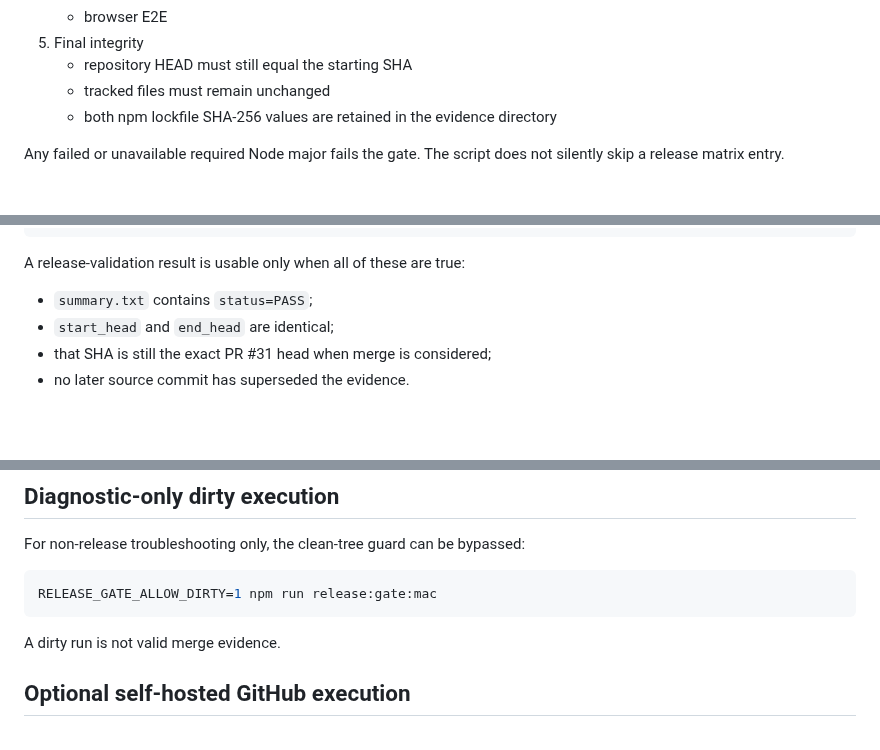
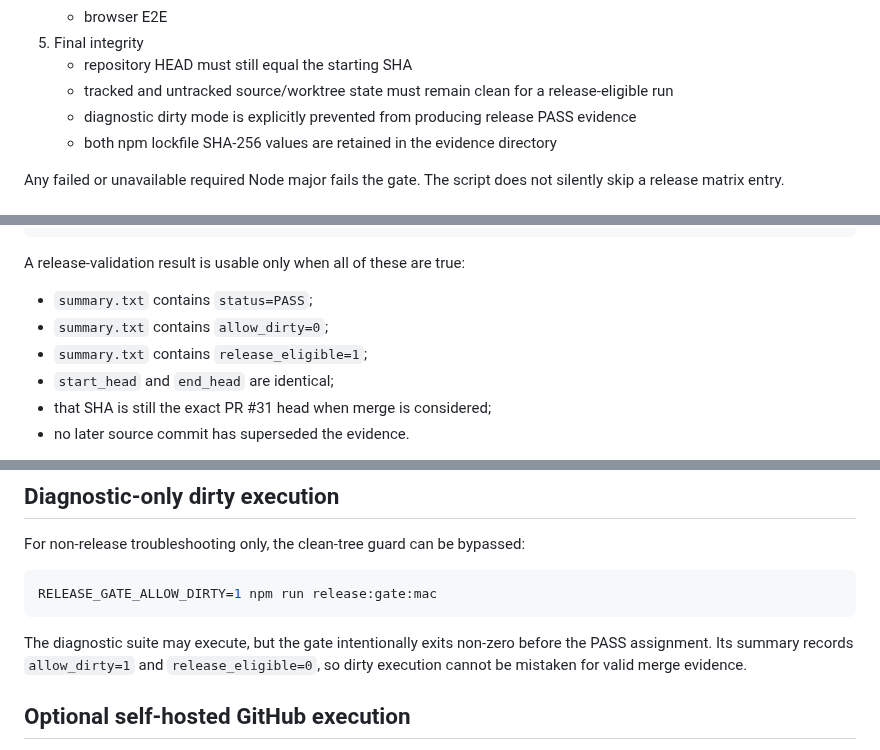
Before and after one commit to raohassandev/modbus-sniffer, a Markdown page: docs/LOCAL_MAC_RELEASE_GATE.md, 3 parts joined by grey strips. GitHub-like rendering; blank space fills up the shorter version.

Commit message:
docs(release): mark dirty runs non-release eligible

````diff
--- a/docs/LOCAL_MAC_RELEASE_GATE.md
+++ b/docs/LOCAL_MAC_RELEASE_GATE.md
@@ -50,7 +50,8 @@ The gate records the starting Git SHA and then validates:
    - browser E2E
 5. Final integrity
    - repository HEAD must still equal the starting SHA
-   - tracked files must remain unchanged
+   - tracked and untracked source/worktree state must remain clean for a release-eligible run
+   - diagnostic dirty mode is explicitly prevented from producing release PASS evidence
    - both npm lockfile SHA-256 values are retained in the evidence directory
 
 Any failed or unavailable required Node major fails the gate. The script does not silently skip a release matrix entry.
@@ -74,6 +75,8 @@ lockfile-sha256.txt
 A release-validation result is usable only when all of these are true:
 
 - `summary.txt` contains `status=PASS`;
+- `summary.txt` contains `allow_dirty=0`;
+- `summary.txt` contains `release_eligible=1`;
 - `start_head` and `end_head` are identical;
 - that SHA is still the exact PR #31 head when merge is considered;
 - no later source commit has superseded the evidence.
@@ -104,7 +107,7 @@ For non-release troubleshooting only, the clean-tree guard can be bypassed:
 RELEASE_GATE_ALLOW_DIRTY=1 npm run release:gate:mac
 ```
 
-A dirty run is not valid merge evidence.
+The diagnostic suite may execute, but the gate intentionally exits non-zero before the PASS assignment. Its summary records `allow_dirty=1` and `release_eligible=0`, so dirty execution cannot be mistaken for valid merge evidence.
 
 ## Optional self-hosted GitHub execution
 
````
